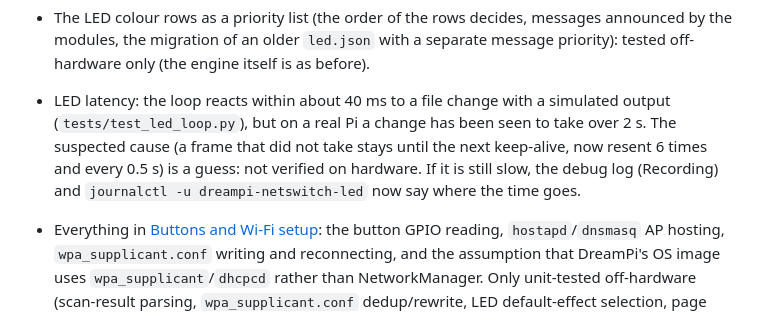
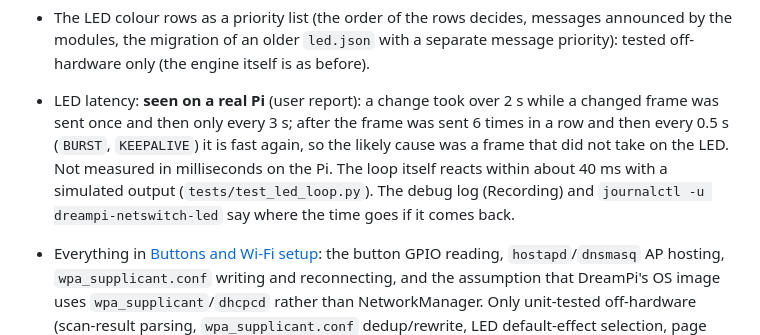
Before and after one commit to blaskkaffe/DreamPiAutoToggle, a Markdown page: docs/hardware-status.md, the part around the change. Drawn GitHub-style.

Commit message:
Docs: LED latency fix confirmed on a real Pi
Co-Authored-By: Claude Sonnet 5.5 <noreply@anthropic.com>
Claude-Session: https://claude.ai/code/session_01LuEQBng6qf9uM8aeLsKLP6

```diff
--- a/docs/hardware-status.md
+++ b/docs/hardware-status.md
@@ -31,7 +31,7 @@ Check this before saying something works. Anything not listed under Verified has
 - Whether the Dreamcast reacts as expected to the busy tone from a hang-up number (a row with *Hang up after the action*, e.g. DCNow! with `5550001#`; there is no such row by default, add one first).
 - Configurable phone number rows (`numbers.json`, actions announced by modules and done by their hook files, several rows per number, the default `11111` row catching openMenu's `1111111`, endings, `*61#`-style entries, longest match): the matching and the `check_number()` wrapper are tested against a fake `Netlink`; whether DreamPi really delivers `*` and `#` in the dialed string the way the tests assume (it did for the old `#` suffix numbers' format, which itself is unverified on hardware) has not been checked on a Pi.
 - The LED colour rows as a priority list (the order of the rows decides, messages announced by the modules, the migration of an older `led.json` with a separate message priority): tested off-hardware only (the engine itself is as before).
-- LED latency: the loop reacts within about 40 ms to a file change with a simulated output (`tests/test_led_loop.py`), but on a real Pi a change has been seen to take over 2 s. The suspected cause (a frame that did not take stays until the next keep-alive, now resent 6 times and every 0.5 s) is a guess: not verified on hardware. If it is still slow, the debug log (Recording) and `journalctl -u dreampi-netswitch-led` now say where the time goes.
+- LED latency: **seen on a real Pi** (user report): a change took over 2 s while a changed frame was sent once and then only every 3 s; after the frame was sent 6 times in a row and then every 0.5 s (`BURST`, `KEEPALIVE`) it is fast again, so the likely cause was a frame that did not take on the LED. Not measured in milliseconds on the Pi. The loop itself reacts within about 40 ms with a simulated output (`tests/test_led_loop.py`). The debug log (Recording) and `journalctl -u dreampi-netswitch-led` say where the time goes if it comes back.
 - Everything in [Buttons and Wi-Fi setup](buttons-wifi.md): the button GPIO reading, `hostapd`/`dnsmasq` AP hosting, `wpa_supplicant.conf` writing and reconnecting, and the assumption that DreamPi's OS image uses `wpa_supplicant`/`dhcpcd` rather than NetworkManager. Only unit-tested off-hardware (scan-result parsing, `wpa_supplicant.conf` dedup/rewrite, LED default-effect selection, page rendering, and the button debounce/hold/combined-hold dispatch logic, see Testing above) - see the git history for what was checked and how before treating this as working. The (single) button itself already had one real bug found on hardware (the classic-Pi pull-up/down register mixup, see `set_input_pullup()` in `netswitch_gpio.py`), now fixed but not yet reconfirmed on the Pi 3 that found it. The later generalisation to two independently-configured buttons, per-button functions, the `"12"` combined-hold assignment, and the GPIO settings box's live config-reload in `netswitch_buttons.main()` are new on top of that and have not been tried against real buttons at all.
 - The LED service now always installed (default 1 LED, `--leds=N`, `--leds=0` idling it and hiding the LED settings) and the `switch_output()` open/close logic: unit-tested with a fake driver, installer option parsing tested in a stub shell, not run on a Pi.
 - Button startup: the first press right after an install was reported not to register (later presses were fine). Cause not found. `button_watcher()` now waits for the pull-up to settle, seeds each button from its real level (a pin already low at start can't fire a function on release) and re-applies the pull-up every second while a pin sits low; with the debug log on (`debug_dtmf`) it logs the idle levels at start and every short press (`button: watching GPIO17+4, idle level high/high`). Unconfirmed on hardware.
```
Also changed, not shown: docs/led.md (+1 -1 lines).
